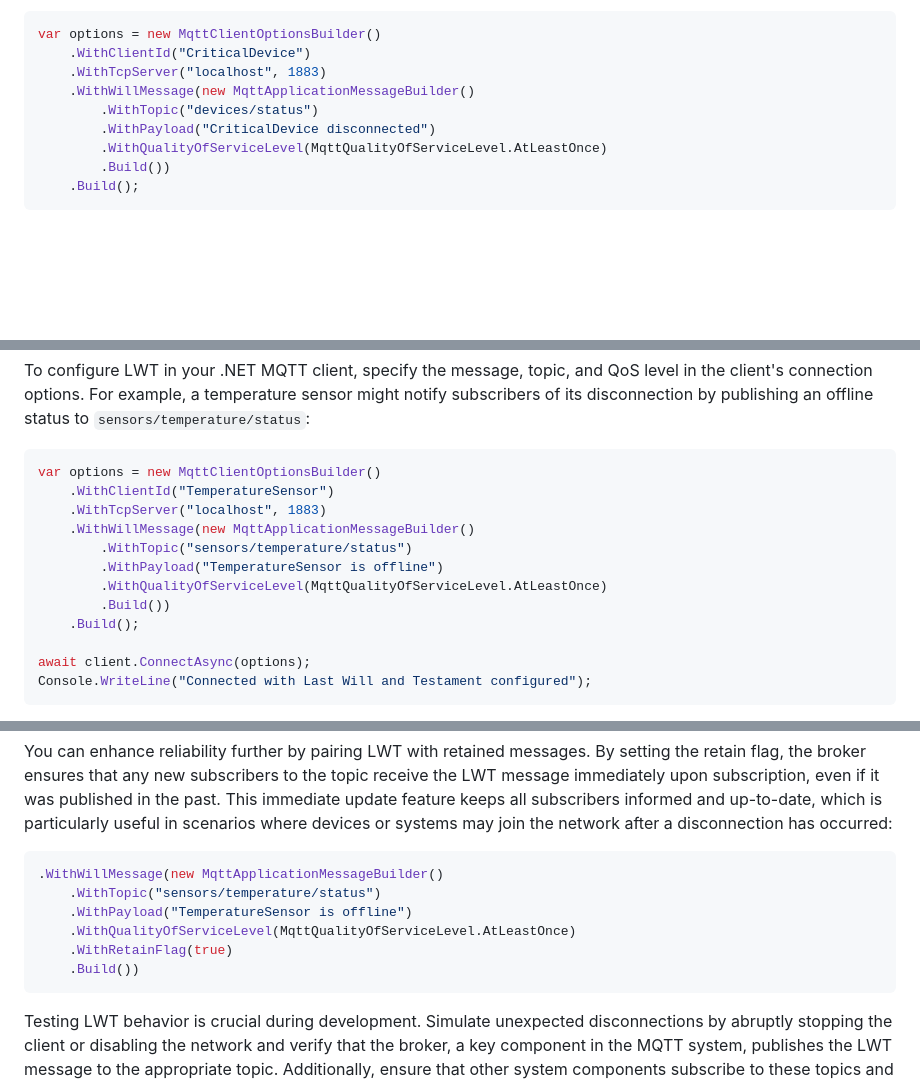
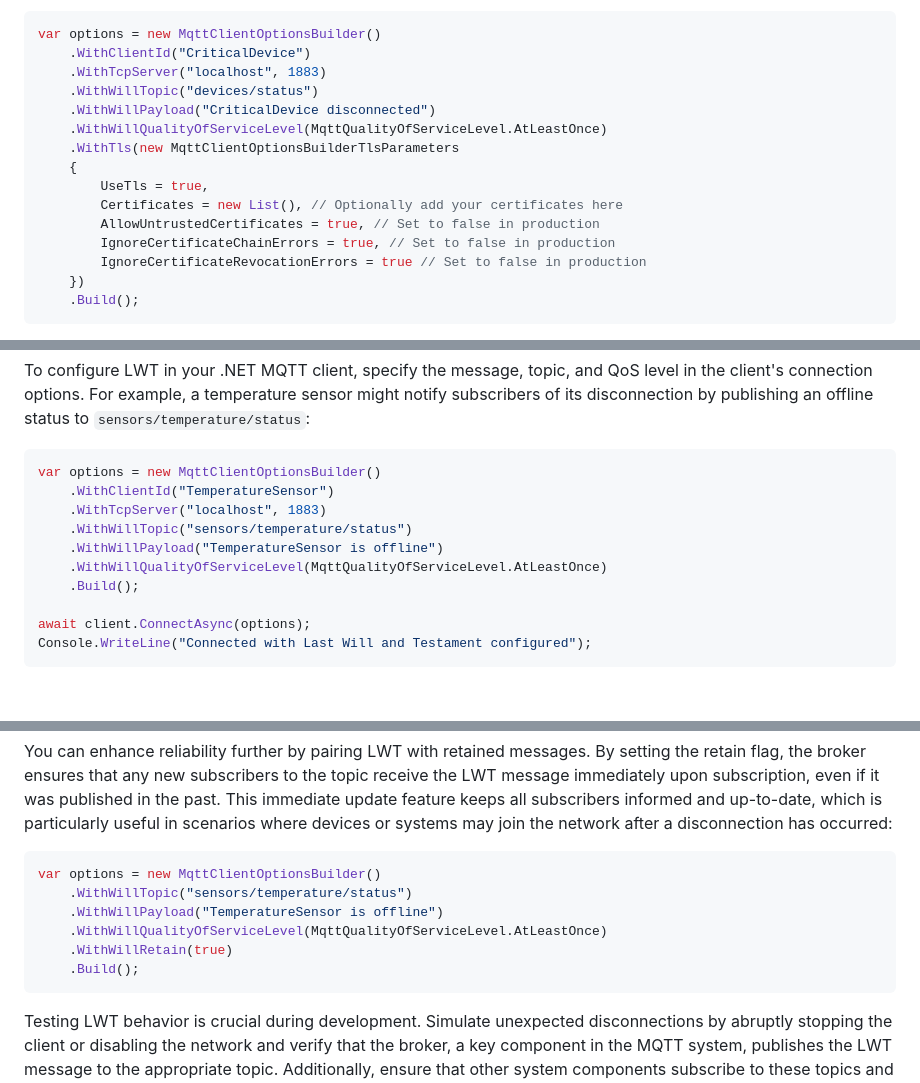
Before and after one commit to cwoodruff/book-network-programming-csharp, a Markdown page: Chapter12/chapter12.md, 3 parts joined by grey strips. Drawn GitHub-style; blank space fills up the shorter version.

````diff
--- a/Chapter12/chapter12.md
+++ b/Chapter12/chapter12.md
@@ -399,11 +399,17 @@ You can also leverage MQTT’s LWT feature for critical applications to notify o
 var options = new MqttClientOptionsBuilder()
     .WithClientId("CriticalDevice")
     .WithTcpServer("localhost", 1883)
-    .WithWillMessage(new MqttApplicationMessageBuilder()
-        .WithTopic("devices/status")
-        .WithPayload("CriticalDevice disconnected")
-        .WithQualityOfServiceLevel(MqttQualityOfServiceLevel.AtLeastOnce)
-        .Build())
+    .WithWillTopic("devices/status")
+    .WithWillPayload("CriticalDevice disconnected")
+    .WithWillQualityOfServiceLevel(MqttQualityOfServiceLevel.AtLeastOnce)
+    .WithTls(new MqttClientOptionsBuilderTlsParameters
+    {
+        UseTls = true,
+        Certificates = new List(), // Optionally add your certificates here
+        AllowUntrustedCertificates = true, // Set to false in production
+        IgnoreCertificateChainErrors = true, // Set to false in production
+        IgnoreCertificateRevocationErrors = true // Set to false in production
+    })
     .Build();
 ```
 
@@ -653,11 +659,9 @@ To configure LWT in your .NET MQTT client, specify the message, topic, and QoS l
 var options = new MqttClientOptionsBuilder()
     .WithClientId("TemperatureSensor")
     .WithTcpServer("localhost", 1883)
-    .WithWillMessage(new MqttApplicationMessageBuilder()
-        .WithTopic("sensors/temperature/status")
-        .WithPayload("TemperatureSensor is offline")
-        .WithQualityOfServiceLevel(MqttQualityOfServiceLevel.AtLeastOnce)
-        .Build())
+    .WithWillTopic("sensors/temperature/status")
+    .WithWillPayload("TemperatureSensor is offline")
+    .WithWillQualityOfServiceLevel(MqttQualityOfServiceLevel.AtLeastOnce)
     .Build();
 
 await client.ConnectAsync(options);
@@ -669,12 +673,12 @@ When the broker detects an abnormal disconnection—such as a network failure or
 You can enhance reliability further by pairing LWT with retained messages. By setting the retain flag, the broker ensures that any new subscribers to the topic receive the LWT message immediately upon subscription, even if it was published in the past. This immediate update feature keeps all subscribers informed and up-to-date, which is particularly useful in scenarios where devices or systems may join the network after a disconnection has occurred:
 
 ```C#
-.WithWillMessage(new MqttApplicationMessageBuilder()
-    .WithTopic("sensors/temperature/status")
-    .WithPayload("TemperatureSensor is offline")
-    .WithQualityOfServiceLevel(MqttQualityOfServiceLevel.AtLeastOnce)
-    .WithRetainFlag(true)
-    .Build())
+var options = new MqttClientOptionsBuilder()
+    .WithWillTopic("sensors/temperature/status")
+    .WithWillPayload("TemperatureSensor is offline")
+    .WithWillQualityOfServiceLevel(MqttQualityOfServiceLevel.AtLeastOnce)
+    .WithWillRetain(true)
+    .Build();
 ```
 
 Testing LWT behavior is crucial during development. Simulate unexpected disconnections by abruptly stopping the client or disabling the network and verify that the broker, a key component in the MQTT system, publishes the LWT message to the appropriate topic. Additionally, ensure that other system components subscribe to these topics and handle the offline status appropriately, such as by logging the event or alerting operators.
````
Also changed, not shown: other parts of Chapter12/chapter12.md (+4 -3 lines).
